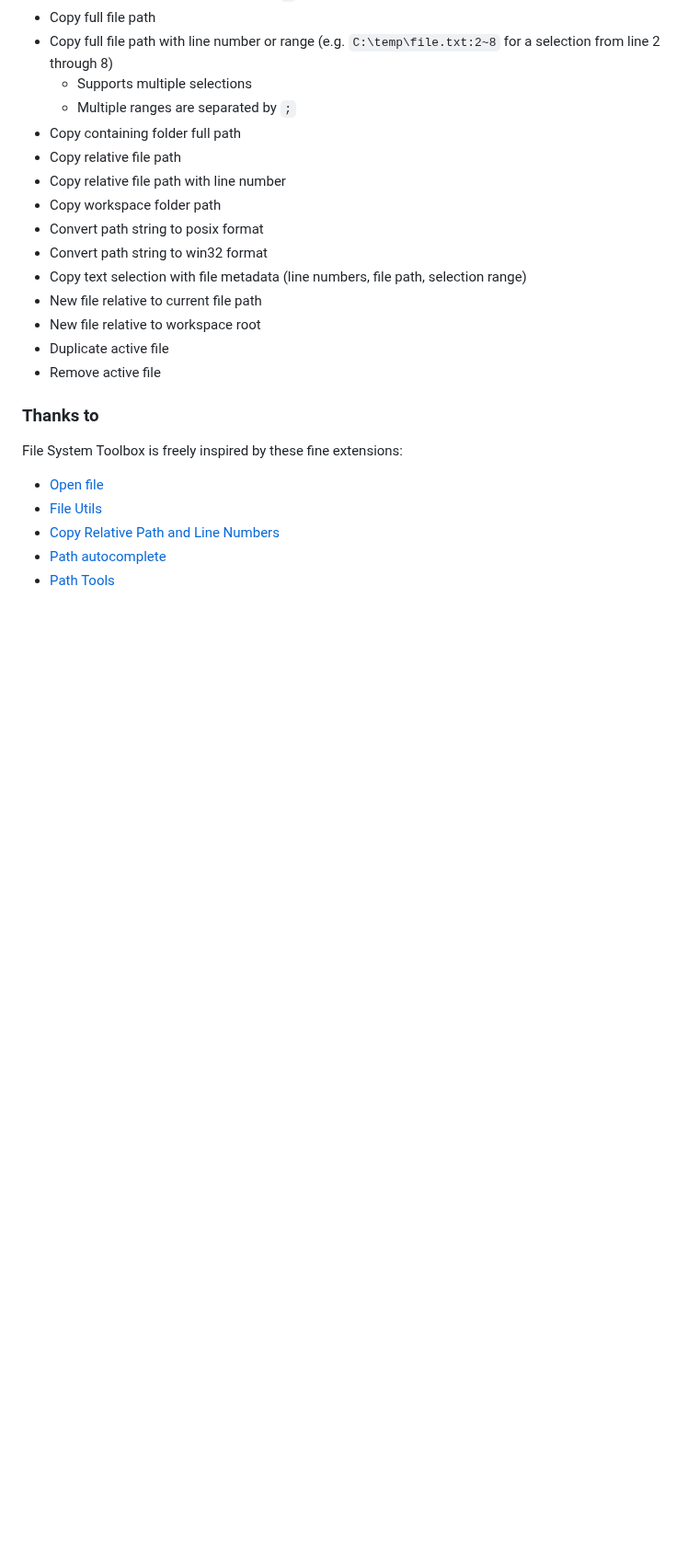
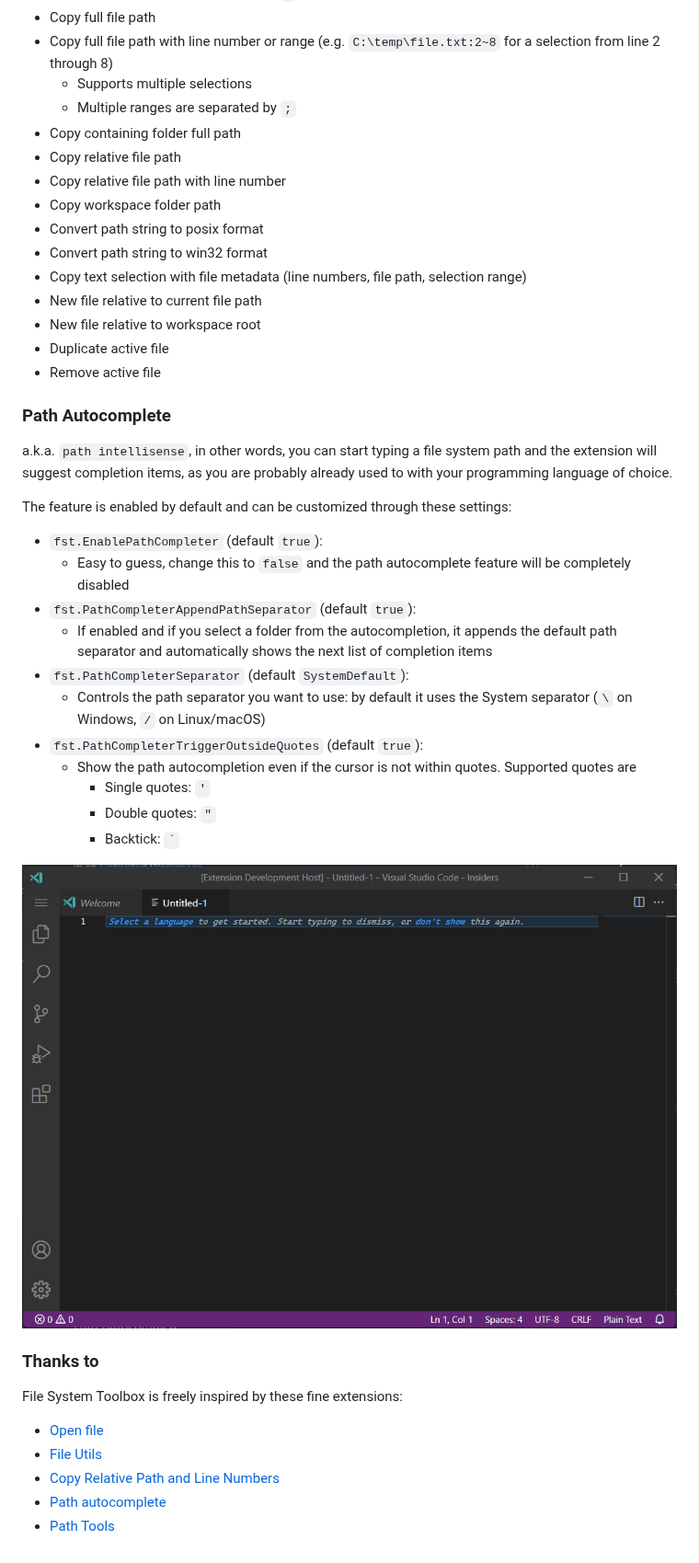
Before and after one commit to carlocardella/vscode-FileSystemToolbox, a Markdown page: README.md, the part around one of its changes. Shown at 92% size. GitHub-like rendering; pictures changed too: Assets/path_autocomplete.gif (added); blank space fills up the shorter version.

Commit message:
update changelog and readme

```diff
--- a/README.md
+++ b/README.md
@@ -44,6 +44,26 @@ The extension does not require any special permission, therefore is enabled to r
 * Duplicate active file
 * Remove active file
 
+### Path Autocomplete
+
+a.k.a. `path intellisense`, in other words, you can start typing a file system path and the extension will suggest completion items, as you are probably already used to with your programming language of choice.
+
+The feature is enabled by default and can be customized through these settings:
+
+* `fst.EnablePathCompleter` (default `true`):
+  * Easy to guess, change this to `false` and the path autocomplete feature will be completely disabled
+* `fst.PathCompleterAppendPathSeparator` (default `true`):
+  * If enabled and if you select a folder from the autocompletion, it appends the default path separator and automatically shows the next list of completion items
+* `fst.PathCompleterSeparator` (default `SystemDefault`):
+  * Controls the path separator you want to use: by default it uses the System separator (`\` on Windows, `/` on Linux/macOS)
+* `fst.PathCompleterTriggerOutsideQuotes` (default `true`):
+  * Show the path autocompletion even if the cursor is not within quotes. Supported quotes are
+    * Single quotes: `'`
+    * Double quotes: `"`
+    * Backtick: `` ` ``
+
+![path autocomplete](/Assets/path_autocomplete.gif)
+
 ### Thanks to
 
 File System Toolbox is freely inspired by these fine extensions:
```
Also changed, not shown: other parts of README.md (+1 -1 lines), Assets/tech-service.png (renamed from tech-service.png), 2 other files.
